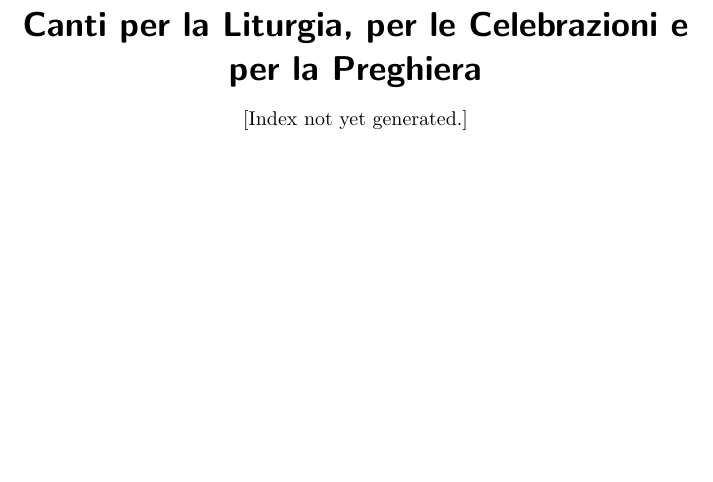
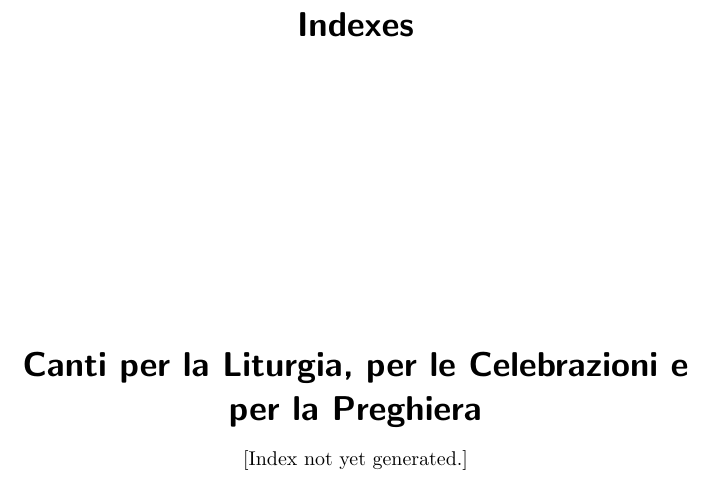
Before and after one commit to PietroPrandini/GuitarHub, a LaTeX book (GuitarChords.tex): part of page 5 of 99 before the commit and part of page 7 of 101 after it, cut at the place of the change, the shorter picture padded with empty space. Compiled offline with pdfLaTeX.

Commit message:
Details of README

```diff
--- a/GuitarChords.tex
+++ b/GuitarChords.tex
@@ -129,6 +129,9 @@
 
 %	Showing indexes
 \checkodd
+\vspace*{\stretch{3}}
+\songchapter{Indexes}
+\vspace*{\stretch{5}}
 \showindex[2]{Canti per la Liturgia, per le Celebrazioni e per la Preghiera}{chiesa}
 \showindex[2]{Party}{party}
 \showindex[2]{Christmas}{christmas}
```
Also changed, not shown: README.md.
